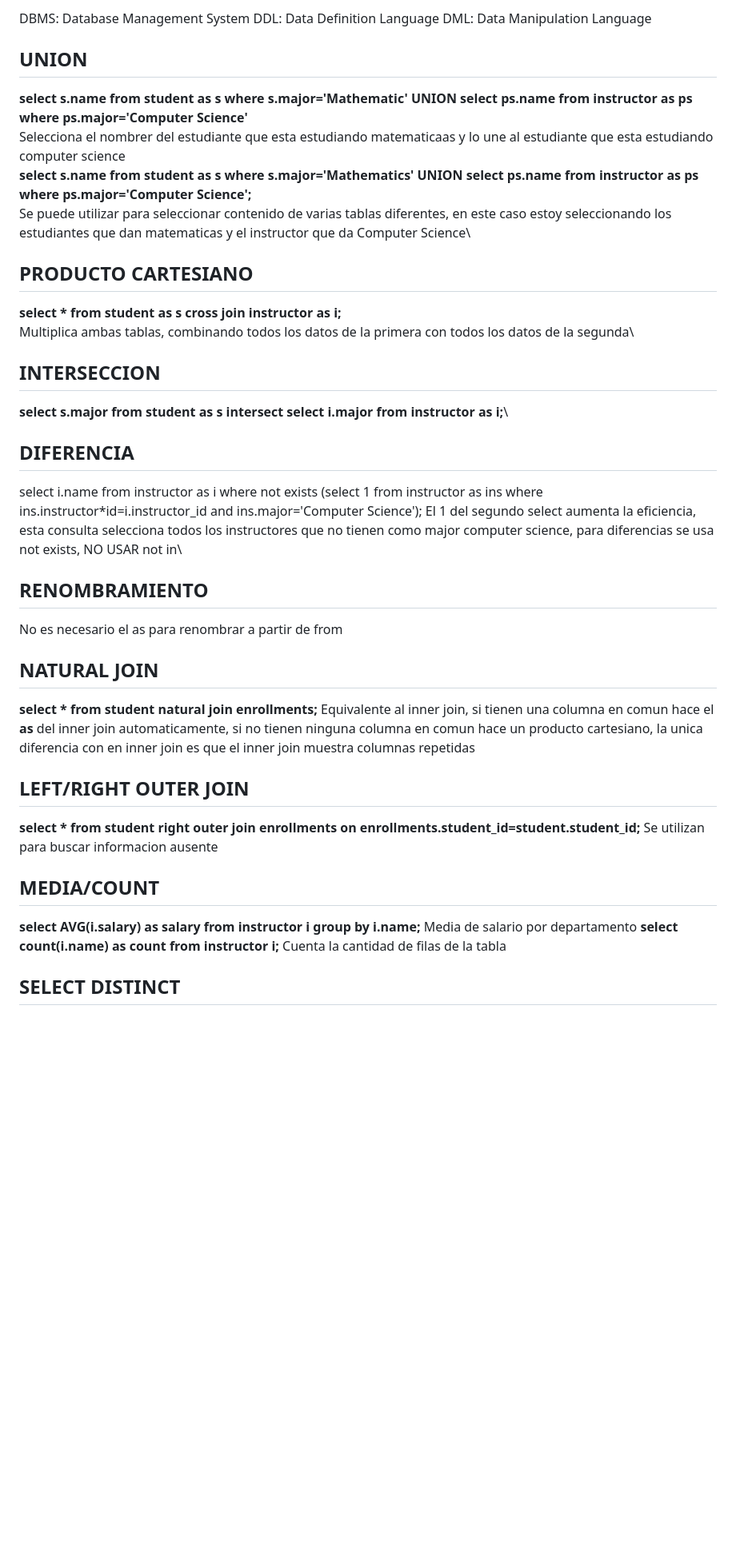
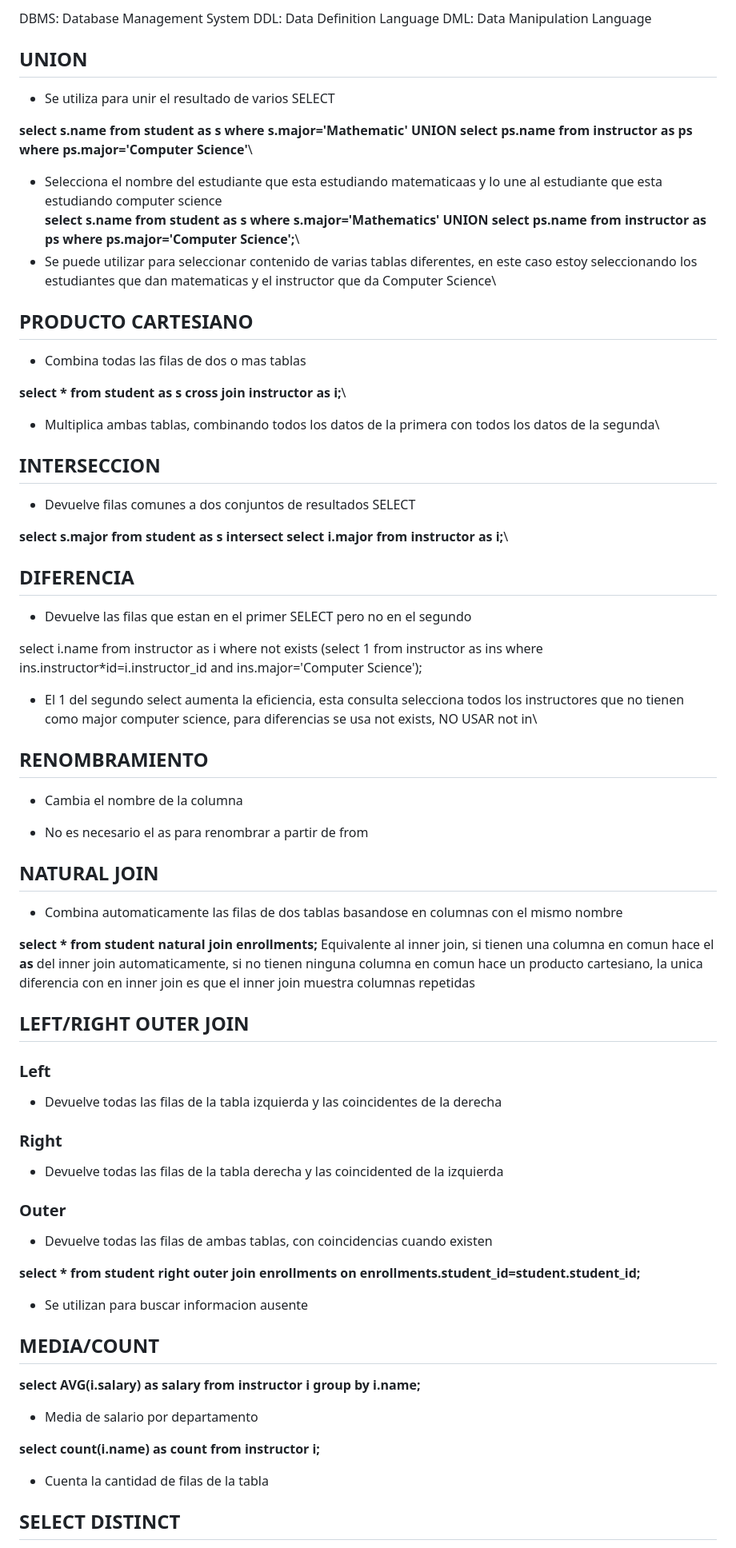
Before and after one commit to SdeCos/apuntes, a Markdown page: bd1/temario/sql.md, the part around one of its changes. Shown at 80% size. Drawn GitHub-style; blank space fills up the shorter version.

Commit message:
SQL Mejorado

```diff
--- a/bd1/temario/sql.md
+++ b/bd1/temario/sql.md
@@ -8,45 +8,76 @@ DML: Data Manipulation Language
 
 ## UNION
 
+- Se utiliza para unir el resultado de varios SELECT
+
 **select s.name from student as s where s.major='Mathematic' UNION select ps.name from instructor as ps where ps.major='Computer Science'**\
-Selecciona el nombrer del estudiante que esta estudiando matematicaas y lo une al estudiante que esta estudiando computer science\
-**select s.name from student as s where s.major='Mathematics' UNION select ps.name from instructor as ps where ps.major='Computer Science';**\
-Se puede utilizar para seleccionar contenido de varias tablas diferentes, en este caso estoy seleccionando los estudiantes que dan matematicas y el instructor que da Computer Science\
+
+- Selecciona el nombre del estudiante que esta estudiando matematicaas y lo une al estudiante que esta estudiando computer science\
+  **select s.name from student as s where s.major='Mathematics' UNION select ps.name from instructor as ps where ps.major='Computer Science';**\
+- Se puede utilizar para seleccionar contenido de varias tablas diferentes, en este caso estoy seleccionando los estudiantes que dan matematicas y el instructor que da Computer Science\
 
 ## PRODUCTO CARTESIANO
 
+- Combina todas las filas de dos o mas tablas
+
 **select \* from student as s cross join instructor as i;**\
-Multiplica ambas tablas, combinando todos los datos de la primera con todos los datos de la segunda\
+
+- Multiplica ambas tablas, combinando todos los datos de la primera con todos los datos de la segunda\
 
 ## INTERSECCION
+
+- Devuelve filas comunes a dos conjuntos de resultados SELECT
 
 **select s.major from student as s intersect select i.major from instructor as i;**\
 
 ## DIFERENCIA
 
+- Devuelve las filas que estan en el primer SELECT pero no en el segundo
+
 select i.name from instructor as i where not exists (select 1 from instructor as ins where ins.instructor\*id=i.instructor_id and ins.major='Computer Science');
-El 1 del segundo select aumenta la eficiencia, esta consulta selecciona todos los instructores que no tienen como major computer science, para diferencias se usa not exists, NO USAR not in\
+
+- El 1 del segundo select aumenta la eficiencia, esta consulta selecciona todos los instructores que no tienen como major computer science, para diferencias se usa not exists, NO USAR not in\
 
 ## RENOMBRAMIENTO
 
-No es necesario el as para renombrar a partir de from
+- Cambia el nombre de la columna
+
+- No es necesario el as para renombrar a partir de from
 
 ## NATURAL JOIN
+
+- Combina automaticamente las filas de dos tablas basandose en columnas con el mismo nombre
 
 **select \* from student natural join enrollments;**
 Equivalente al inner join, si tienen una columna en comun hace el **as** del inner join automaticamente, si no tienen ninguna columna en comun hace un producto cartesiano, la unica diferencia con en inner join es que el inner join muestra columnas repetidas
 
 ## LEFT/RIGHT OUTER JOIN
 
+### Left
+
+- Devuelve todas las filas de la tabla izquierda y las coincidentes de la derecha
+
+### Right
+
+- Devuelve todas las filas de la tabla derecha y las coincidented de la izquierda
+
+### Outer
+
+- Devuelve todas las filas de ambas tablas, con coincidencias cuando existen
+
 **select \* from student right outer join enrollments on enrollments.student_id=student.student_id;**
-Se utilizan para buscar informacion ausente
+
+- Se utilizan para buscar informacion ausente
 
 ## MEDIA/COUNT
 
 **select AVG(i.salary) as salary from instructor i group by i.name;**
-Media de salario por departamento
+
+- Media de salario por departamento
+
 **select count(i.name) as count from instructor i;**
-Cuenta la cantidad de filas de la tabla
+
+- Cuenta la cantidad de filas de la tabla
 
 ## SELECT DISTINCT
 
```
Also changed, not shown: other parts of bd1/temario/sql.md (+6 -3 lines), bd1/temario/convenciones.md (+4 -4 lines).
